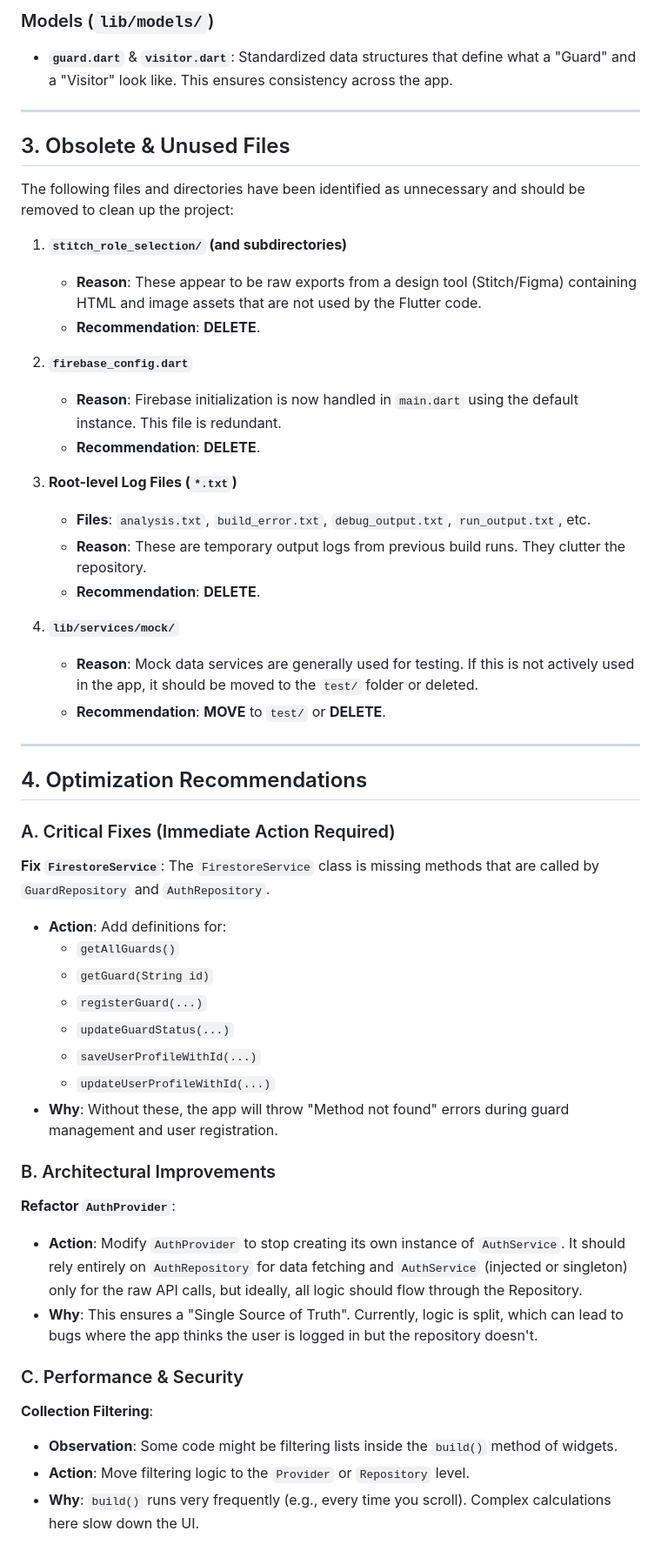
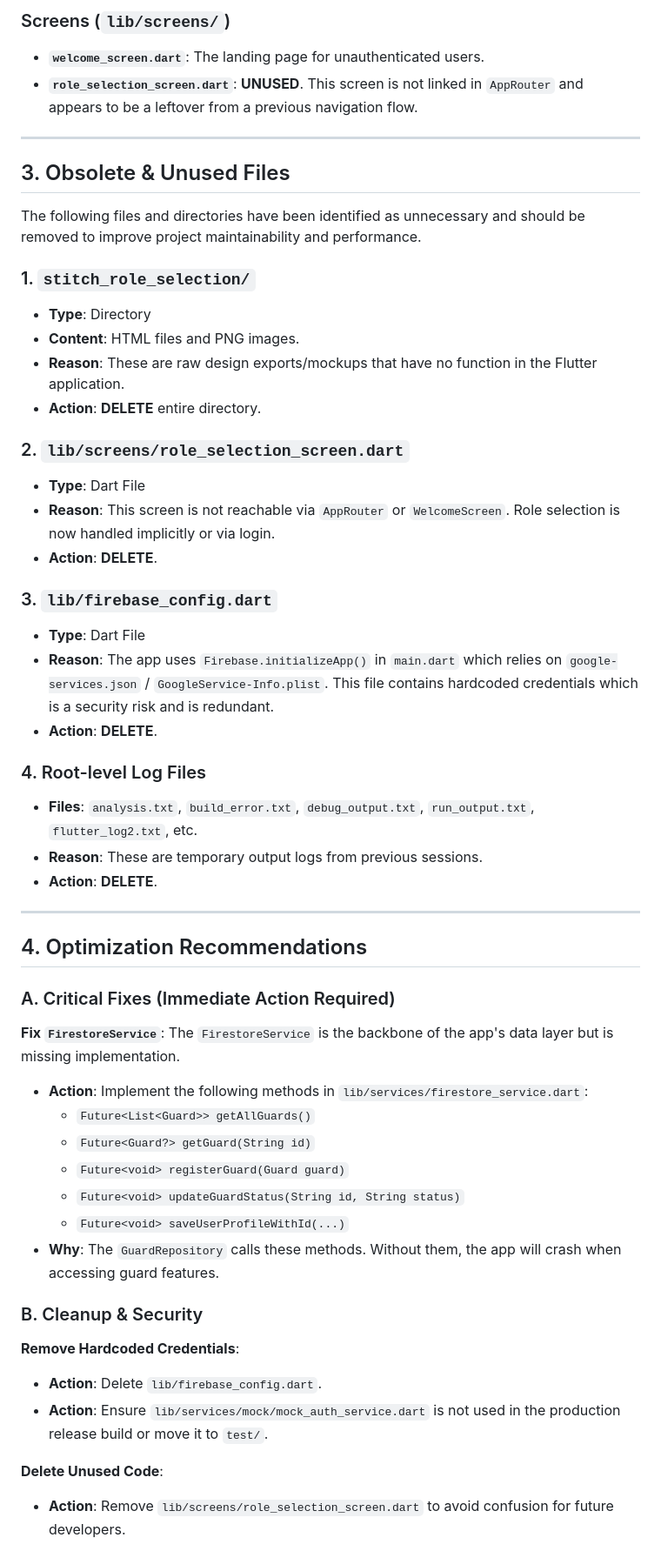
Before and after one commit to nikhilcherry/GuardRail, a Markdown page: PROJECT_OPTIMIZATION_AND_DOCS.md, the part around one of its changes. Shown at 87% size. Drawn GitHub-style.

Commit message:
docs: generate comprehensive project optimization report

```diff
--- a/PROJECT_OPTIMIZATION_AND_DOCS.md
+++ b/PROJECT_OPTIMIZATION_AND_DOCS.md
@@ -39,29 +47,34 @@ The application is structured into clear layers:
 
-### Models (`lib/models/`)
-- **`guard.dart`** & **`visitor.dart`**: Standardized data structures that define what a "Guard" and a "Visitor" look like. This ensures consistency across the app.
+### Screens (`lib/screens/`)
+*   **`welcome_screen.dart`**: The landing page for unauthenticated users.
+*   **`role_selection_screen.dart`**: **UNUSED**. This screen is not linked in `AppRouter` and appears to be a leftover from a previous navigation flow.
 
 ---
 
 ## 3. Obsolete & Unused Files
 
-The following files and directories have been identified as unnecessary and should be removed to clean up the project:
+The following files and directories have been identified as unnecessary and should be removed to improve project maintainability and performance.
 
-1.  **`stitch_role_selection/` (and subdirectories)**
-    *   **Reason**: These appear to be raw exports from a design tool (Stitch/Figma) containing HTML and image assets that are not used by the Flutter code.
-    *   **Recommendation**: **DELETE**.
+### 1. `stitch_role_selection/`
+*   **Type**: Directory
+*   **Content**: HTML files and PNG images.
+*   **Reason**: These are raw design exports/mockups that have no function in the Flutter application.
+*   **Action**: **DELETE** entire directory.
 
-2.  **`firebase_config.dart`**
-    *   **Reason**: Firebase initialization is now handled in `main.dart` using the default instance. This file is redundant.
-    *   **Recommendation**: **DELETE**.
+### 2. `lib/screens/role_selection_screen.dart`
+*   **Type**: Dart File
+*   **Reason**: This screen is not reachable via `AppRouter` or `WelcomeScreen`. Role selection is now handled implicitly or via login.
+*   **Action**: **DELETE**.
 
-3.  **Root-level Log Files (`*.txt`)**
-    *   **Files**: `analysis.txt`, `build_error.txt`, `debug_output.txt`, `run_output.txt`, etc.
-    *   **Reason**: These are temporary output logs from previous build runs. They clutter the repository.
-    *   **Recommendation**: **DELETE**.
+### 3. `lib/firebase_config.dart`
+*   **Type**: Dart File
+*   **Reason**: The app uses `Firebase.initializeApp()` in `main.dart` which relies on `google-services.json` / `GoogleService-Info.plist`. This file contains hardcoded credentials which is a security risk and is redundant.
+*   **Action**: **DELETE**.
 
-4.  **`lib/services/mock/`**
-    *   **Reason**: Mock data services are generally used for testing. If this is not actively used in the app, it should be moved to the `test/` folder or deleted.
-    *   **Recommendation**: **MOVE** to `test/` or **DELETE**.
+### 4. Root-level Log Files
+*   **Files**: `analysis.txt`, `build_error.txt`, `debug_output.txt`, `run_output.txt`, `flutter_log2.txt`, etc.
+*   **Reason**: These are temporary output logs from previous sessions.
+*   **Action**: **DELETE**.
 
 ---
 
@@ -69,24 +82,20 @@ The following files and directories have been identified as unnecessary and shou
 
 ### A. Critical Fixes (Immediate Action Required)
 **Fix `FirestoreService`**:
-The `FirestoreService` class is missing methods that are called by `GuardRepository` and `AuthRepository`.
-- **Action**: Add definitions for:
-    - `getAllGuards()`
-    - `getGuard(String id)`
-    - `registerGuard(...)`
-    - `updateGuardStatus(...)`
-    - `saveUserProfileWithId(...)`
-    - `updateUserProfileWithId(...)`
-- **Why**: Without these, the app will throw "Method not found" errors during guard management and user registration.
+The `FirestoreService` is the backbone of the app's data layer but is missing implementation.
+*   **Action**: Implement the following methods in `lib/services/firestore_service.dart`:
+    *   `Future<List<Guard>> getAllGuards()`
+    *   `Future<Guard?> getGuard(String id)`
+    *   `Future<void> registerGuard(Guard guard)`
+    *   `Future<void> updateGuardStatus(String id, String status)`
+    *   `Future<void> saveUserProfileWithId(...)`
+*   **Why**: The `GuardRepository` calls these methods. Without them, the app will crash when accessing guard features.
 
-### B. Architectural Improvements
-**Refactor `AuthProvider`**:
-- **Action**: Modify `AuthProvider` to stop creating its own instance of `AuthService`. It should rely entirely on `AuthRepository` for data fetching and `AuthService` (injected or singleton) only for the raw API calls, but ideally, all logic should flow through the Repository.
-- **Why**: This ensures a "Single Source of Truth". Currently, logic is split, which can lead to bugs where the app thinks the user is logged in but the repository doesn't.
+### B. Cleanup & Security
+**Remove Hardcoded Credentials**:
+*   **Action**: Delete `lib/firebase_config.dart`.
+*   **Action**: Ensure `lib/services/mock/mock_auth_service.dart` is not used in the production release build or move it to `test/`.
 
-### C. Performance & Security
-**Collection Filtering**:
-- **Observation**: Some code might be filtering lists inside the `build()` method of widgets.
-- **Action**: Move filtering logic to the `Provider` or `Repository` level.
-- **Why**: `build()` runs very frequently (e.g., every time you scroll). Complex calculations here slow down the UI.
+**Delete Unused Code**:
+*   **Action**: Remove `lib/screens/role_selection_screen.dart` to avoid confusion for future developers.
 
```
Also changed, not shown: other parts of PROJECT_OPTIMIZATION_AND_DOCS.md (+55 -24 lines).
